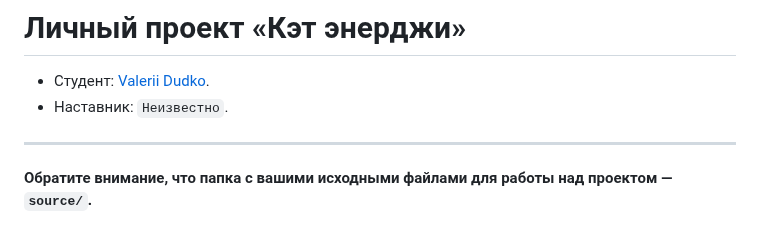
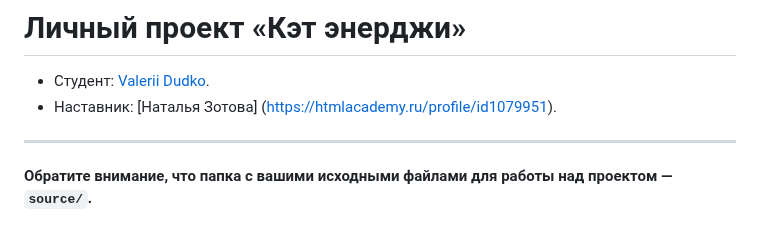
Before and after one commit to htmlacademy-adaptive/1799237-cat-energy-29, a Markdown page: Readme.md, the part around the change. GitHub-like rendering.

Commit message:
Добавляяет наставника

```diff
--- a/Readme.md
+++ b/Readme.md
@@ -1,7 +1,7 @@
 # Личный проект «Кэт энерджи»
 
 * Студент: [Valerii Dudko](https://up.htmlacademy.ru/adaptive/29/user/1799237).
-* Наставник: `Неизвестно`.
+* Наставник: [Наталья Зотова] (https://htmlacademy.ru/profile/id1079951).
 
 ---
 
```
